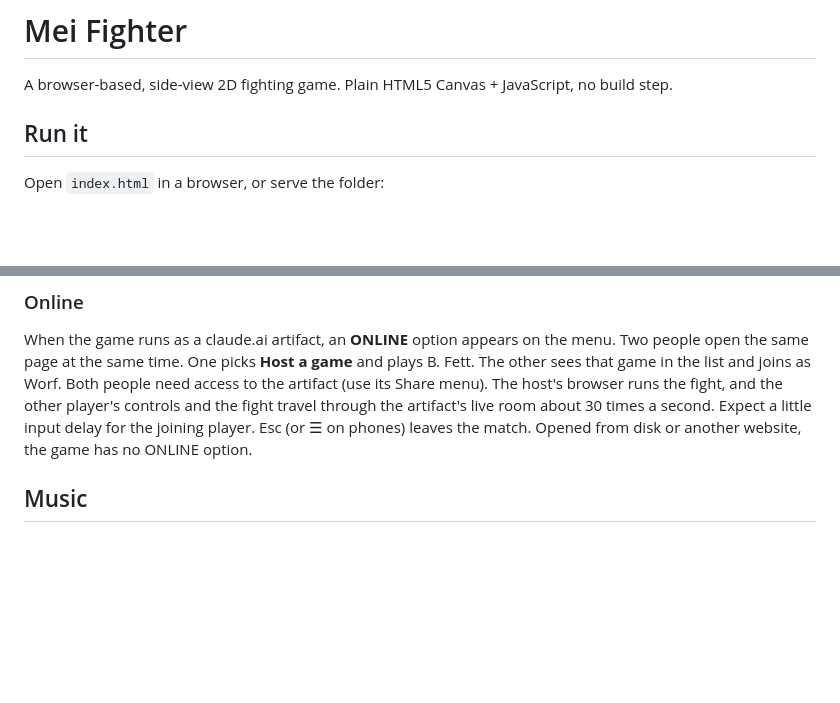
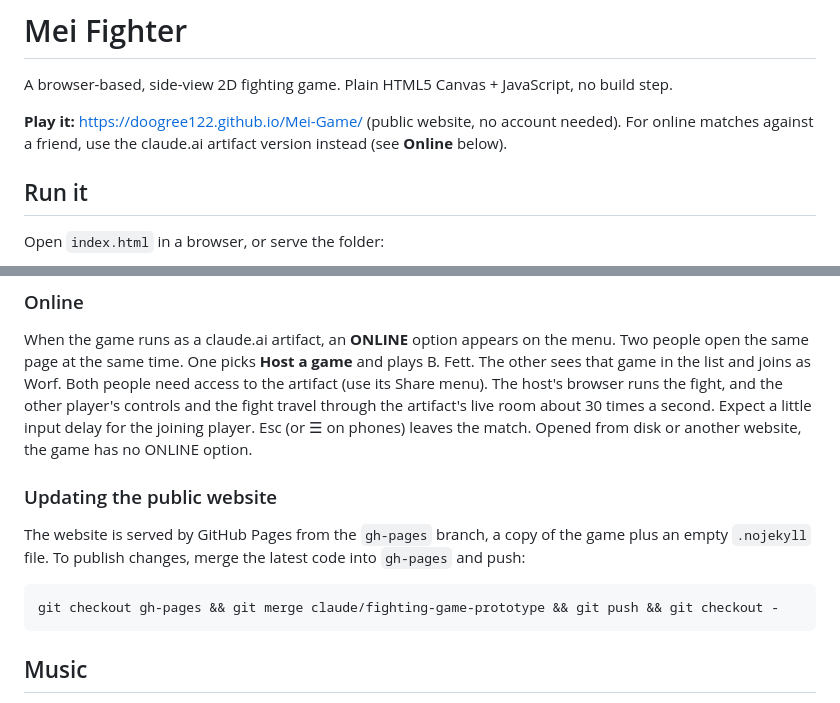
Before and after one commit to doogree122/Mei-Game, a Markdown page: README.md, 2 parts joined by grey strips. Rendered like a GitHub page; blank space fills up the shorter version.

Commit message:
Link the public website in the README
Co-Authored-By: Claude Opus 5.5 <noreply@anthropic.com>
Claude-Session: https://claude.ai/code/session_01JNeUUZCQCXLhMDo9ZBYLQA

````diff
--- a/README.md
+++ b/README.md
@@ -1,6 +1,9 @@
 # Mei Fighter
 
 A browser-based, side-view 2D fighting game. Plain HTML5 Canvas + JavaScript, no build step.
+
+**Play it:** https://doogree122.github.io/Mei-Game/ (public website, no account needed).
+For online matches against a friend, use the claude.ai artifact version instead (see **Online** below).
 
 ## Run it
 
@@ -51,6 +54,15 @@ The other sees that game in the list and joins as Worf. Both people need access
 The host's browser runs the fight, and the other player's controls and the fight travel through the artifact's live room about 30 times a second.
 Expect a little input delay for the joining player. Esc (or ☰ on phones) leaves the match.
 Opened from disk or another website, the game has no ONLINE option.
+
+### Updating the public website
+
+The website is served by GitHub Pages from the `gh-pages` branch, a copy of the game plus an empty `.nojekyll` file.
+To publish changes, merge the latest code into `gh-pages` and push:
+
+```sh
+git checkout gh-pages && git merge claude/fighting-game-prototype && git push && git checkout -
+```
 
 ## Music
 
````
